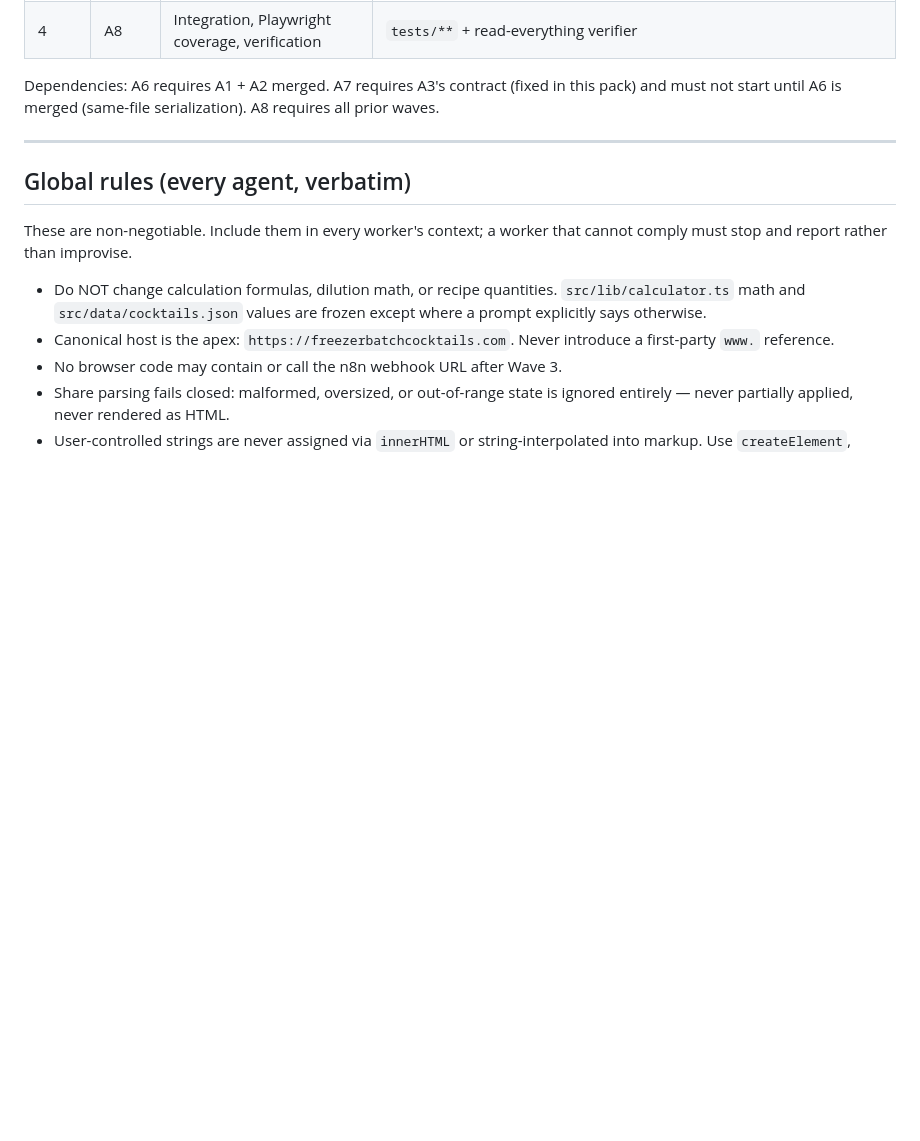
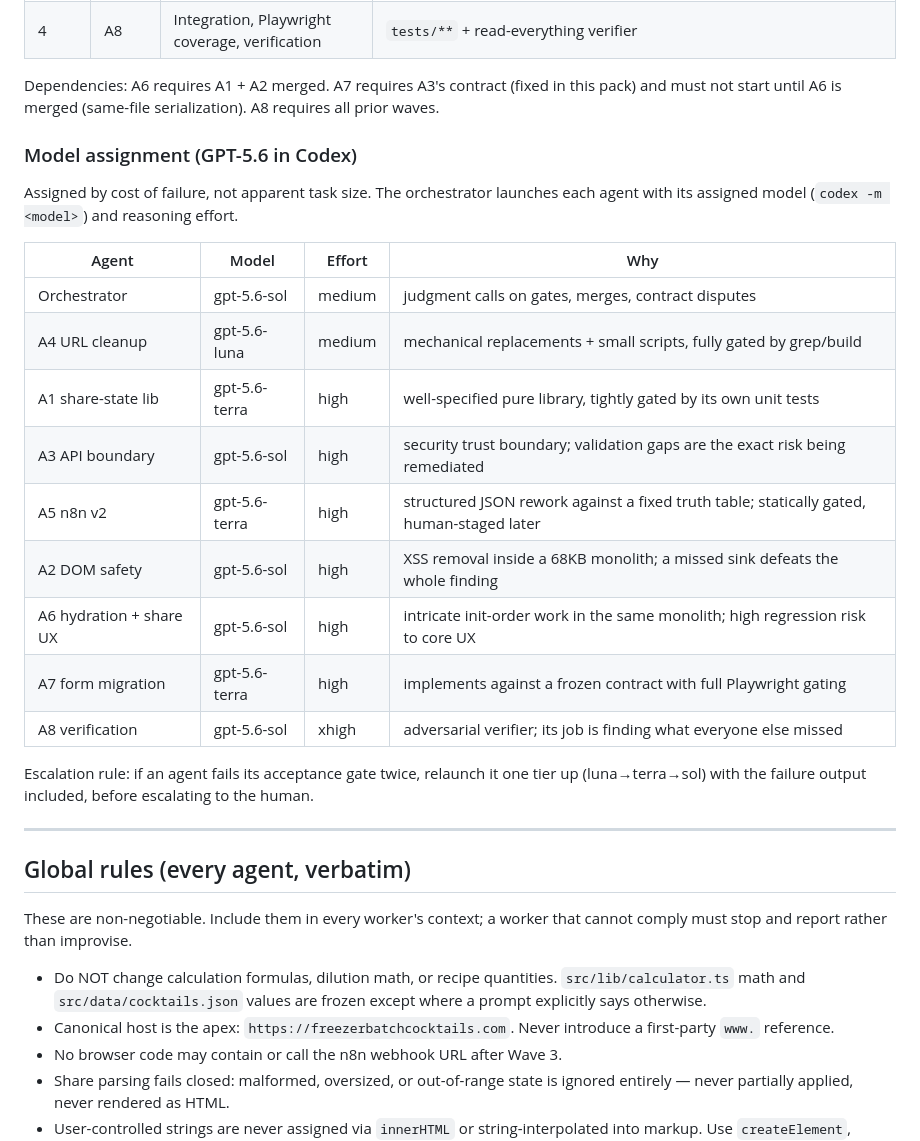
Before and after one commit to probuilddigital1-star/freezerbatch, a Markdown page: .agents/critical-fixes-prompt-pack.md, the part around one of its changes. Drawn GitHub-style; blank space fills up the shorter version.

```diff
--- a/.agents/critical-fixes-prompt-pack.md
+++ b/.agents/critical-fixes-prompt-pack.md
@@ -35,6 +58,26 @@ collected in the **Human Checklist** at the end and is NOT assigned to any agent
 
 Dependencies: A6 requires A1 + A2 merged. A7 requires A3's contract (fixed in this pack) and
 must not start until A6 is merged (same-file serialization). A8 requires all prior waves.
+
+### Model assignment (GPT-5.6 in Codex)
+
+Assigned by cost of failure, not apparent task size. The orchestrator launches each agent
+with its assigned model (`codex -m <model>`) and reasoning effort.
+
+| Agent | Model | Effort | Why |
+|---|---|---|---|
+| Orchestrator | gpt-5.6-sol | medium | judgment calls on gates, merges, contract disputes |
+| A4 URL cleanup | gpt-5.6-luna | medium | mechanical replacements + small scripts, fully gated by grep/build |
+| A1 share-state lib | gpt-5.6-terra | high | well-specified pure library, tightly gated by its own unit tests |
+| A3 API boundary | gpt-5.6-sol | high | security trust boundary; validation gaps are the exact risk being remediated |
+| A5 n8n v2 | gpt-5.6-terra | high | structured JSON rework against a fixed truth table; statically gated, human-staged later |
+| A2 DOM safety | gpt-5.6-sol | high | XSS removal inside a 68KB monolith; a missed sink defeats the whole finding |
+| A6 hydration + share UX | gpt-5.6-sol | high | intricate init-order work in the same monolith; high regression risk to core UX |
+| A7 form migration | gpt-5.6-terra | high | implements against a frozen contract with full Playwright gating |
+| A8 verification | gpt-5.6-sol | xhigh | adversarial verifier; its job is finding what everyone else missed |
+
+Escalation rule: if an agent fails its acceptance gate twice, relaunch it one tier up
+(luna→terra→sol) with the failure output included, before escalating to the human.
 
 ---
 
```
Also changed, not shown: other parts of .agents/critical-fixes-prompt-pack.md (+38 -13 lines).
